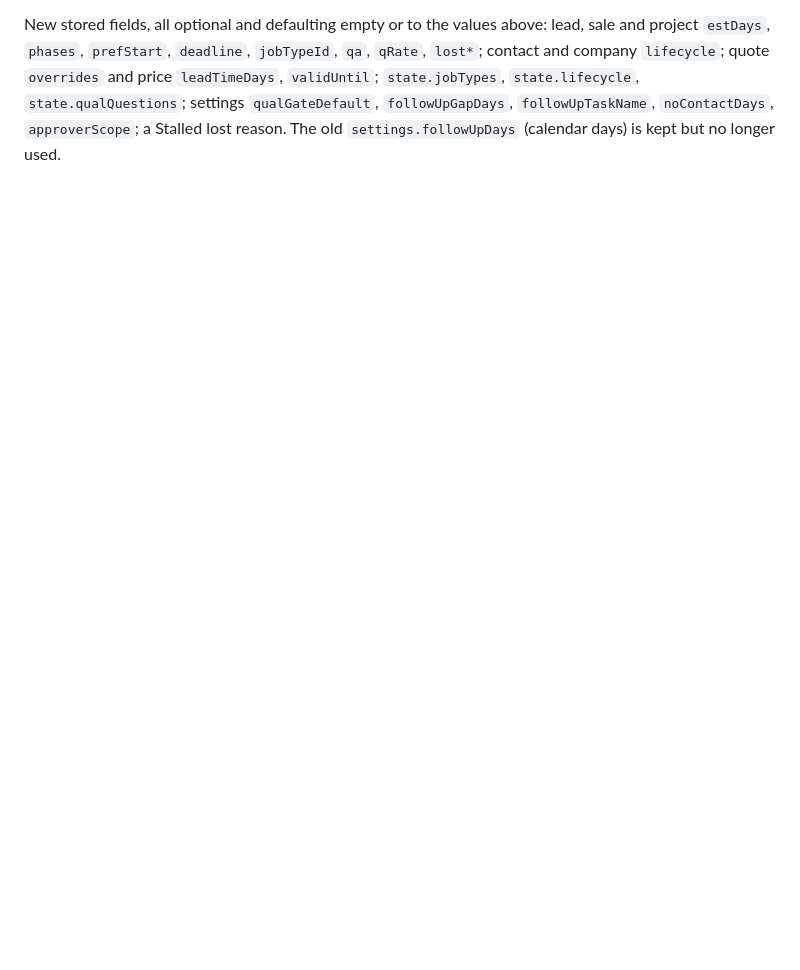
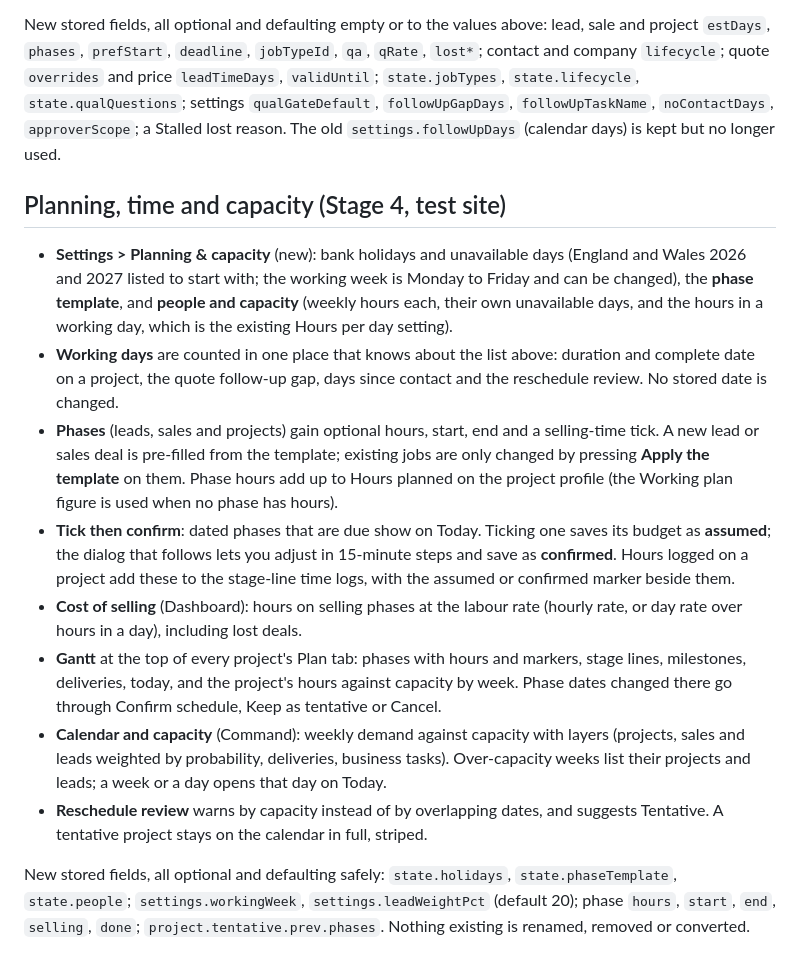
Before and after one commit to Royce-BCR/business-tracker-test, a Markdown page: README.md, the part around the change. Drawn GitHub-style; blank space fills up the shorter version.

Commit message:
README: describe Stage 4
Co-Authored-By: Claude Sonnet 5.5 <noreply@anthropic.com>
Claude-Session: https://claude.ai/code/session_01J5C4FTH7ztihuf14y9cHxm

```diff
--- a/README.md
+++ b/README.md
@@ -91,3 +91,16 @@ New stored fields, all optional and empty by default: `project.dropState[drop].c
 - **Menu**: Invoicing is now **Customer invoices**.
 
 New stored fields, all optional and defaulting empty or to the values above: lead, sale and project `estDays`, `phases`, `prefStart`, `deadline`, `jobTypeId`, `qa`, `qRate`, `lost*`; contact and company `lifecycle`; quote `overrides` and price `leadTimeDays`, `validUntil`; `state.jobTypes`, `state.lifecycle`, `state.qualQuestions`; settings `qualGateDefault`, `followUpGapDays`, `followUpTaskName`, `noContactDays`, `approverScope`; a Stalled lost reason. The old `settings.followUpDays` (calendar days) is kept but no longer used.
+
+## Planning, time and capacity (Stage 4, test site)
+
+- **Settings > Planning & capacity** (new): bank holidays and unavailable days (England and Wales 2026 and 2027 listed to start with; the working week is Monday to Friday and can be changed), the **phase template**, and **people and capacity** (weekly hours each, their own unavailable days, and the hours in a working day, which is the existing Hours per day setting).
+- **Working days** are counted in one place that knows about the list above: duration and complete date on a project, the quote follow-up gap, days since contact and the reschedule review. No stored date is changed.
+- **Phases** (leads, sales and projects) gain optional hours, start, end and a selling-time tick. A new lead or sales deal is pre-filled from the template; existing jobs are only changed by pressing **Apply the template** on them. Phase hours add up to Hours planned on the project profile (the Working plan figure is used when no phase has hours).
+- **Tick then confirm**: dated phases that are due show on Today. Ticking one saves its budget as **assumed**; the dialog that follows lets you adjust in 15-minute steps and save as **confirmed**. Hours logged on a project add these to the stage-line time logs, with the assumed or confirmed marker beside them.
+- **Cost of selling** (Dashboard): hours on selling phases at the labour rate (hourly rate, or day rate over hours in a day), including lost deals.
+- **Gantt** at the top of every project's Plan tab: phases with hours and markers, stage lines, milestones, deliveries, today, and the project's hours against capacity by week. Phase dates changed there go through Confirm schedule, Keep as tentative or Cancel.
+- **Calendar and capacity** (Command): weekly demand against capacity with layers (projects, sales and leads weighted by probability, deliveries, business tasks). Over-capacity weeks list their projects and leads; a week or a day opens that day on Today.
+- **Reschedule review** warns by capacity instead of by overlapping dates, and suggests Tentative. A tentative project stays on the calendar in full, striped.
+
+New stored fields, all optional and defaulting safely: `state.holidays`, `state.phaseTemplate`, `state.people`; `settings.workingWeek`, `settings.leadWeightPct` (default 20); phase `hours`, `start`, `end`, `selling`, `done`; `project.tentative.prev.phases`. Nothing existing is renamed, removed or converted.
```
